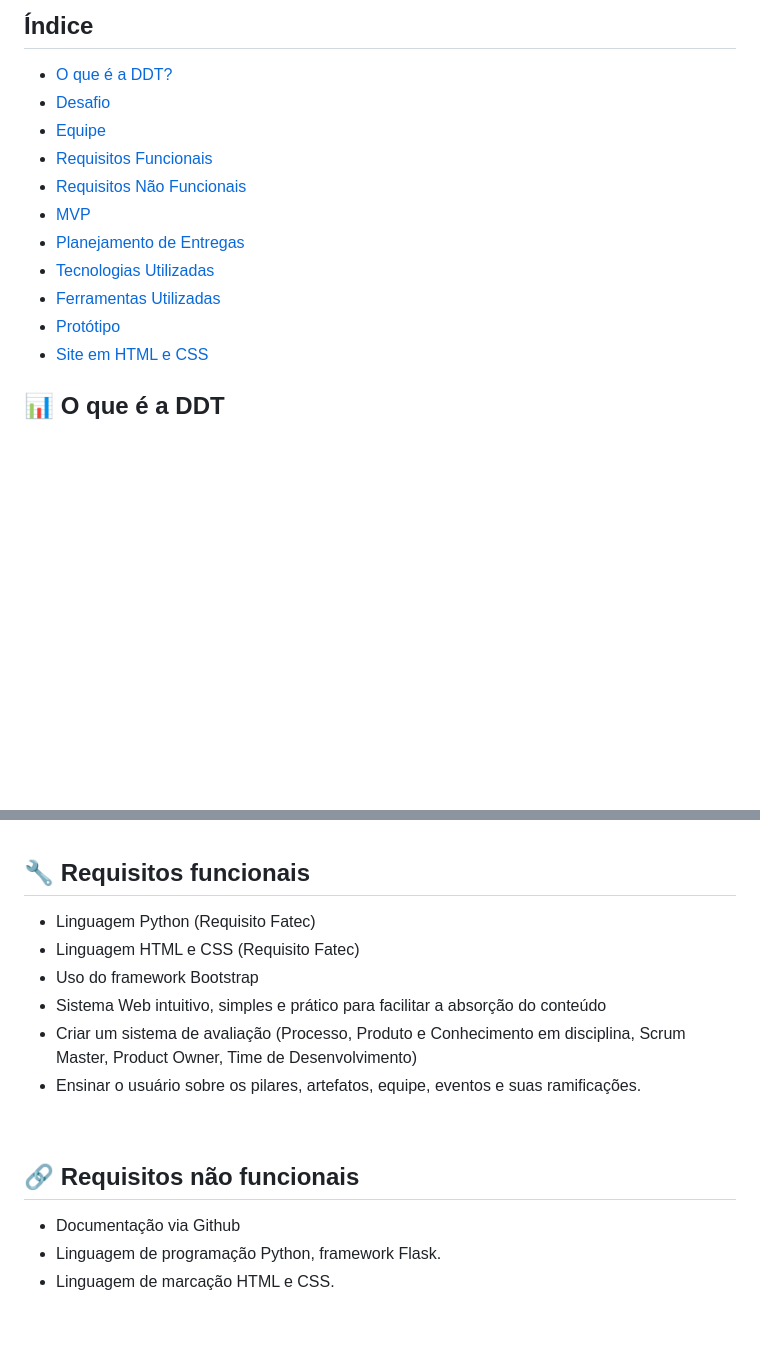
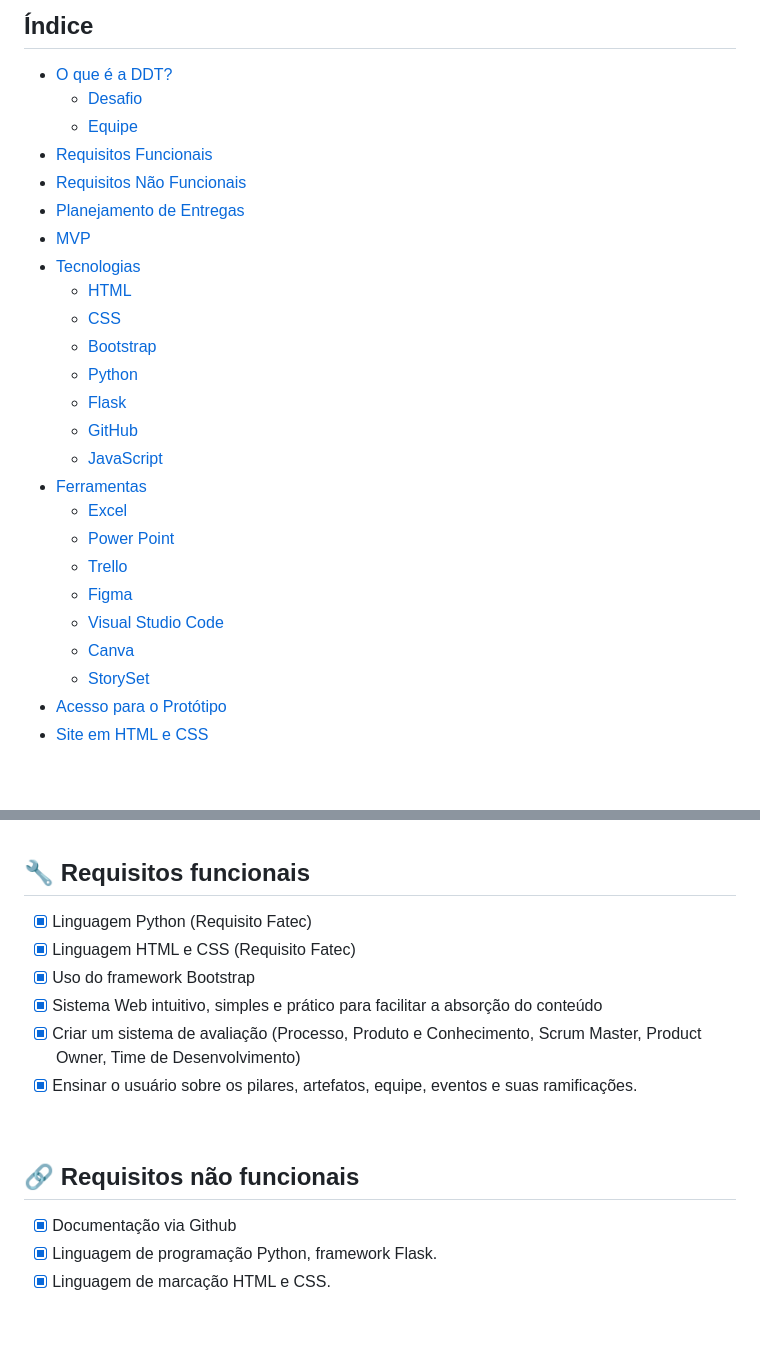
Before and after one commit to erickhoawata/DDT-1-Sem, a Markdown page: README.md, 2 parts joined by grey strips. Rendered like a GitHub page; blank space fills up the shorter version.

```diff
--- a/README.md
+++ b/README.md
@@ -3,13 +8,27 @@
 ## Índice
 
 - [O que é a DDT?](#-o-que-é-a-ddt)
-- [Desafio](#-desafio)
-- [Equipe](#-equipe)
+  - [Desafio](#-desafio)
+  - [Equipe](#-equipe)
 - [Requisitos Funcionais](#-requisitos-funcionais)
 - [Requisitos Não Funcionais](#-requisitos-não-funcionais)
+- [Planejamento de Entregas](#-planejamento-de-entregas)
 - [MVP](#-mvp)
-- [Planejamento de Entregas](#-planejamento-de-entregas)
-- [Tecnologias Utilizadas](#-tecnologias-utilizadas)
-- [Ferramentas Utilizadas](#-ferramentas-utilizadas)
-- [Protótipo](#-link-para-o-protótipo-desenvolvido-no-figma-)
+- [Tecnologias](#-tecnologias-utilizadas)
+  - [HTML](#html)
+  - [CSS](#css)
+  - [Bootstrap](#bootstrap)
+  - [Python](#python)
+  - [Flask](#flask)
+  - [GitHub](#github)
+  - [JavaScript](#javascript)
+- [Ferramentas](#-ferramentas-utilizadas)
+  - [Excel](#excel)
+  - [Power Point](#powerpoint)
+  - [Trello](#trello)
+  - [Figma](#figma)
+  - [Visual Studio Code](#visual-studio-code)
+  - [Canva](#canva)
+  - [StorySet](#storyset)
+- [Acesso para o Protótipo](#-link-para-o-protótipo-desenvolvido-no-figma-)
 - [Site em HTML e CSS](#-site-desenvolvido-em-html-e-css-)
@@ -41,19 +62,19 @@ Desenvolver  um  sistema  web que  indique  todos  os  processos  e  artefatos
 </div>
 
 ## 🔧 Requisitos funcionais
-  - Linguagem Python (Requisito Fatec)
-  - Linguagem HTML e CSS (Requisito Fatec)
-  - Uso do framework Bootstrap
-  - Sistema Web intuitivo, simples e prático para facilitar a absorção do conteúdo
-  - Criar um sistema de avaliação (Processo, Produto e Conhecimento em disciplina, Scrum Master, Product Owner, Time de Desenvolvimento)
-  - Ensinar o usuário sobre os pilares, artefatos, equipe, eventos e suas ramificações.
+- [x] Linguagem Python (Requisito Fatec)
+- [x] Linguagem HTML e CSS (Requisito Fatec)
+- [x] Uso do framework Bootstrap
+- [x] Sistema Web intuitivo, simples e prático para facilitar a absorção do conteúdo
+- [x] Criar um sistema de avaliação (Processo, Produto e Conhecimento, Scrum Master, Product Owner, Time de Desenvolvimento)
+- [x] Ensinar o usuário sobre os pilares, artefatos, equipe, eventos e suas ramificações.
 
 <br>
 
 ## 🔗 Requisitos não funcionais
- - Documentação via Github
- - Linguagem de programação Python, framework Flask.
- - Linguagem de marcação HTML e CSS.
+- [x] Documentação via Github
+- [x] Linguagem de programação Python, framework Flask.
+- [x] Linguagem de marcação HTML e CSS.
 
 <br>
 
```
Also changed, not shown: other parts of README.md (+47 -19 lines).
